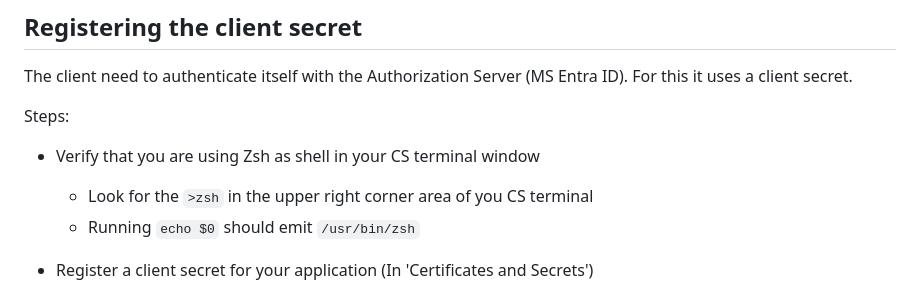
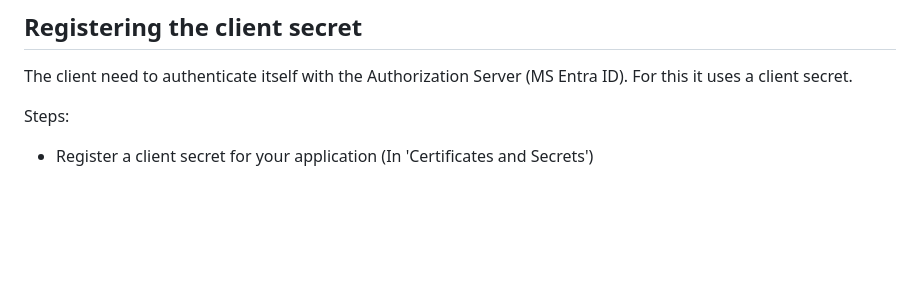
Before and after one commit to equinor/appsec-fundamentals-authn-authz-cs, a Markdown page: ex-01/doc/registering_app_object_in_azure_ad.md, the part around the change. GitHub-like rendering; blank space fills up the shorter version.

Commit message:
Remove ex-01 checks for zsh

```diff
--- a/ex-01/doc/registering_app_object_in_azure_ad.md
+++ b/ex-01/doc/registering_app_object_in_azure_ad.md
@@ -50,9 +50,6 @@ The client need to authenticate itself with the Authorization Server (MS Entra I
 
 Steps:
 
-* Verify that you are using Zsh as shell in your CS terminal window
-  * Look for the `>zsh` in the upper right corner area of you CS terminal
-  * Running `echo $0` should emit `/usr/bin/zsh`
 * Register a client secret for your application (In 'Certificates and Secrets')
   * Expire: 7 days
   * Copy the secret value (not the secret id)
```
